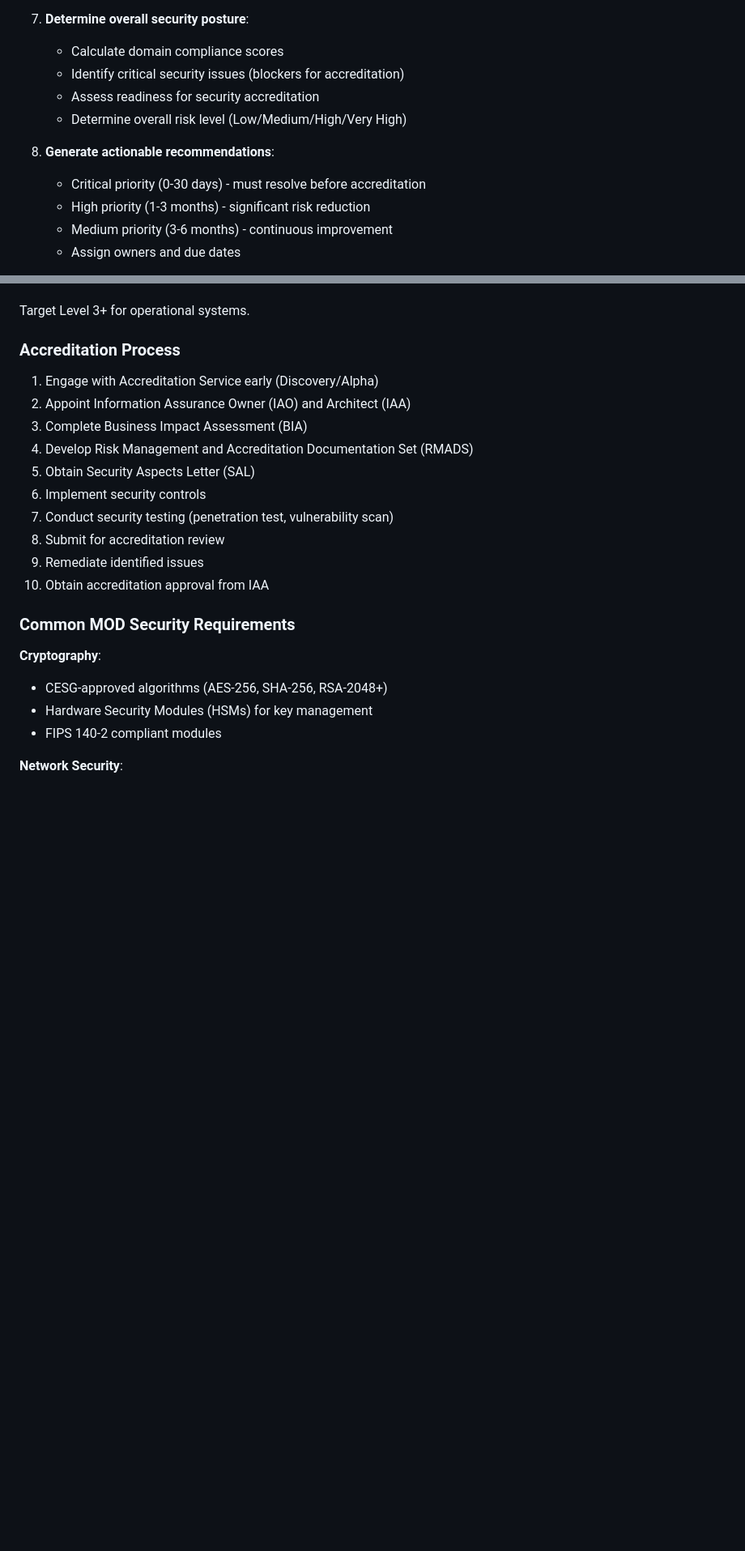
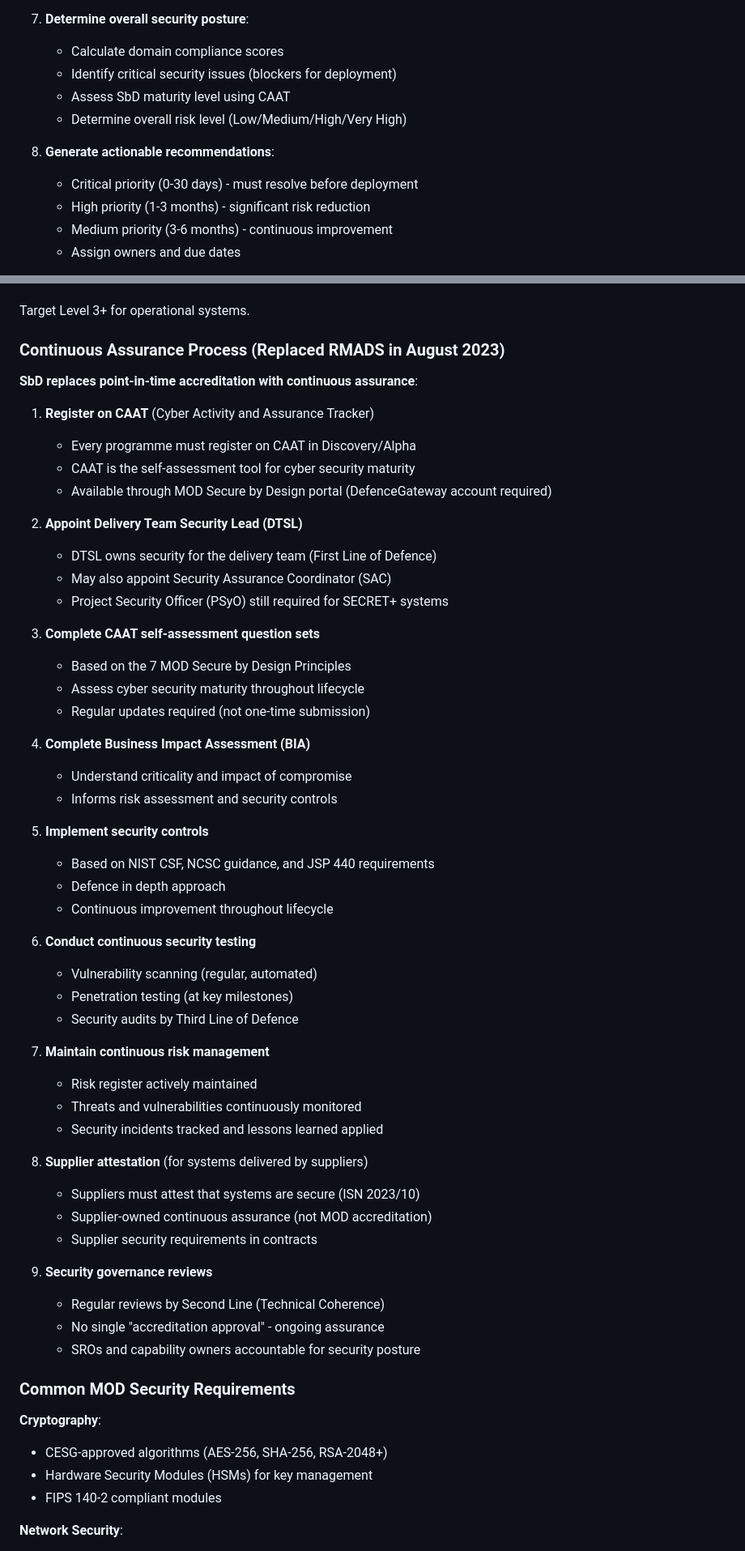
Before and after one commit to tractorjuice/arckit-test-project-v6-patent-system, a Markdown page: .claude/commands/arckit.mod-secure.md, 2 parts joined by grey strips. Shown at 81% size. Drawn GitHub-style; blank space fills up the shorter version.

```diff
--- a/.claude/commands/arckit.mod-secure.md
+++ b/.claude/commands/arckit.mod-secure.md
@@ -184,12 +184,12 @@ Generate a comprehensive Secure by Design assessment document using the **contin
 
 6. **Determine overall security posture**:
    - Calculate domain compliance scores
-   - Identify critical security issues (blockers for accreditation)
-   - Assess readiness for security accreditation
+   - Identify critical security issues (blockers for deployment)
+   - Assess SbD maturity level using CAAT
    - Determine overall risk level (Low/Medium/High/Very High)
 
 7. **Generate actionable recommendations**:
-   - Critical priority (0-30 days) - must resolve before accreditation
+   - Critical priority (0-30 days) - must resolve before deployment
    - High priority (1-3 months) - significant risk reduction
    - Medium priority (3-6 months) - continuous improvement
    - Assign owners and due dates
@@ -280,18 +281,53 @@ Assess maturity across 8 domains (0-5 scale):
 
 Target Level 3+ for operational systems.
 
-### Accreditation Process
+### Continuous Assurance Process (Replaced RMADS in August 2023)
 
-1. Engage with Accreditation Service early (Discovery/Alpha)
-2. Appoint Information Assurance Owner (IAO) and Architect (IAA)
-3. Complete Business Impact Assessment (BIA)
-4. Develop Risk Management and Accreditation Documentation Set (RMADS)
-5. Obtain Security Aspects Letter (SAL)
-6. Implement security controls
-7. Conduct security testing (penetration test, vulnerability scan)
-8. Submit for accreditation review
-9. Remediate identified issues
-10. Obtain accreditation approval from IAA
+**SbD replaces point-in-time accreditation with continuous assurance**:
+
+1. **Register on CAAT** (Cyber Activity and Assurance Tracker)
+   - Every programme must register on CAAT in Discovery/Alpha
+   - CAAT is the self-assessment tool for cyber security maturity
+   - Available through MOD Secure by Design portal (DefenceGateway account required)
+
+2. **Appoint Delivery Team Security Lead (DTSL)**
+   - DTSL owns security for the delivery team (First Line of Defence)
+   - May also appoint Security Assurance Coordinator (SAC)
+   - Project Security Officer (PSyO) still required for SECRET+ systems
+
+3. **Complete CAAT self-assessment question sets**
+   - Based on the 7 MOD Secure by Design Principles
+   - Assess cyber security maturity throughout lifecycle
+   - Regular updates required (not one-time submission)
+
+4. **Complete Business Impact Assessment (BIA)**
+   - Understand criticality and impact of compromise
+   - Informs risk assessment and security controls
+
+5. **Implement security controls**
+   - Based on NIST CSF, NCSC guidance, and JSP 440 requirements
+   - Defence in depth approach
+   - Continuous improvement throughout lifecycle
+
+6. **Conduct continuous security testing**
+   - Vulnerability scanning (regular, automated)
+   - Penetration testing (at key milestones)
+   - Security audits by Third Line of Defence
+
+7. **Maintain continuous risk management**
+   - Risk register actively maintained
+   - Threats and vulnerabilities continuously monitored
+   - Security incidents tracked and lessons learned applied
+
+8. **Supplier attestation** (for systems delivered by suppliers)
+   - Suppliers must attest that systems are secure (ISN 2023/10)
+   - Supplier-owned continuous assurance (not MOD accreditation)
+   - Supplier security requirements in contracts
+
+9. **Security governance reviews**
+   - Regular reviews by Second Line (Technical Coherence)
+   - No single "accreditation approval" - ongoing assurance
+   - SROs and capability owners accountable for security posture
 
 ### Common MOD Security Requirements
 
```
Also changed, not shown: other parts of .claude/commands/arckit.mod-secure.md (+26 -15 lines), .codex/prompts/arckit.mod-secure.md (+75 -29 lines).
